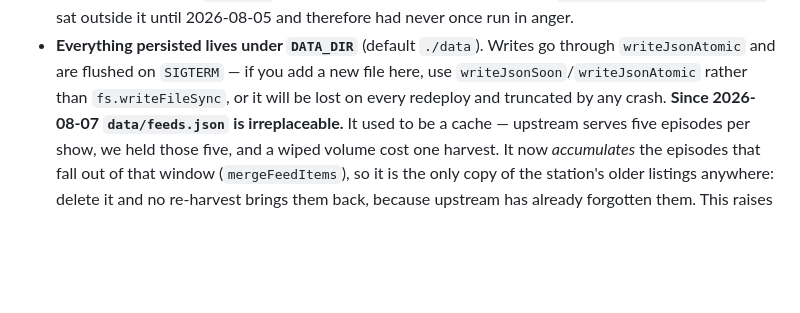
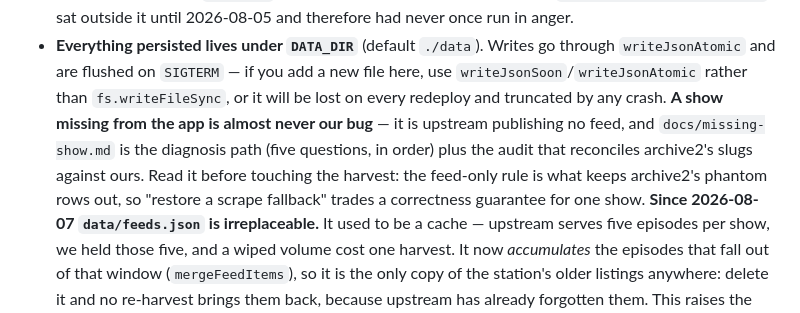
Before and after one commit to Catskill909/wbai-archive, a Markdown page: CLAUDE.md, the part around the change. Rendered like a GitHub page; blank space fills up the shorter version.

```diff
--- a/CLAUDE.md
+++ b/CLAUDE.md
@@ -179,6 +179,12 @@ code that ran.
   through `writeJsonAtomic` and are flushed on `SIGTERM` — if you add a new file
   here, use `writeJsonSoon`/`writeJsonAtomic` rather than `fs.writeFileSync`, or
   it will be lost on every redeploy and truncated by any crash.
+  **A show missing from the app is almost never our bug** — it is upstream
+  publishing no feed, and `docs/missing-show.md` is the diagnosis path (five
+  questions, in order) plus the audit that reconciles archive2's slugs against
+  ours. Read it before touching the harvest: the feed-only rule is what keeps
+  archive2's phantom rows out, so "restore a scrape fallback" trades a
+  correctness guarantee for one show.
   **Since 2026-08-07 `data/feeds.json` is irreplaceable.** It used to be a cache
   — upstream serves five episodes per show, we held those five, and a wiped
   volume cost one harvest. It now *accumulates* the episodes that fall out of
```
Also changed, not shown: docs/missing-show.md (added, +121 -0 lines).
